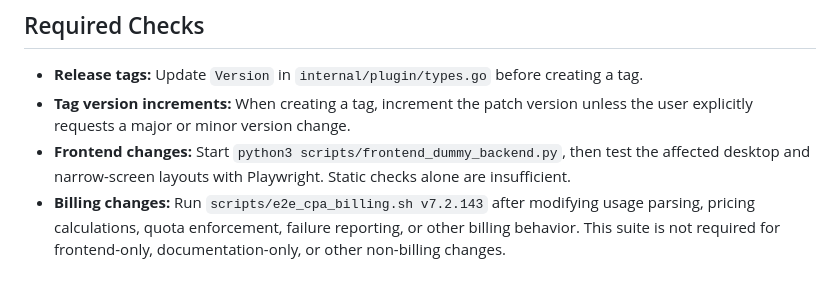
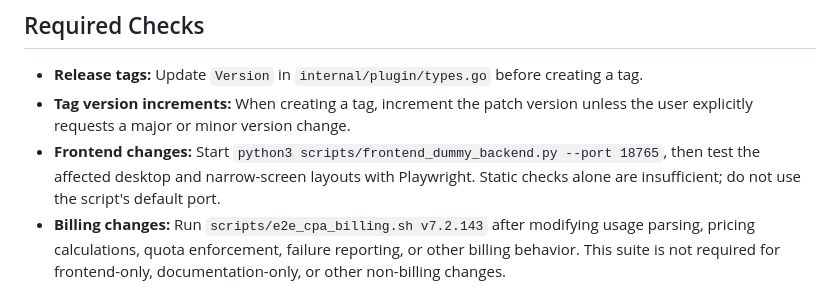
Before and after one commit to haowang02/cpa-plugin-key-billing, a Markdown page: AGENTS.md, the part around the change. GitHub-like rendering.

Commit message:
docs(repo): require frontend test port 18765

```diff
--- a/AGENTS.md
+++ b/AGENTS.md
@@ -4,7 +4,7 @@
 
 - **Release tags:** Update `Version` in `internal/plugin/types.go` before creating a tag.
 - **Tag version increments:** When creating a tag, increment the patch version unless the user explicitly requests a major or minor version change.
-- **Frontend changes:** Start `python3 scripts/frontend_dummy_backend.py`, then test the affected desktop and narrow-screen layouts with Playwright. Static checks alone are insufficient.
+- **Frontend changes:** Start `python3 scripts/frontend_dummy_backend.py --port 18765`, then test the affected desktop and narrow-screen layouts with Playwright. Static checks alone are insufficient; do not use the script's default port.
 - **Billing changes:** Run `scripts/e2e_cpa_billing.sh v7.2.143` after modifying usage parsing, pricing calculations, quota enforcement, failure reporting, or other billing behavior. This suite is not required for frontend-only, documentation-only, or other non-billing changes.
 
 ## Architecture Invariants
```
